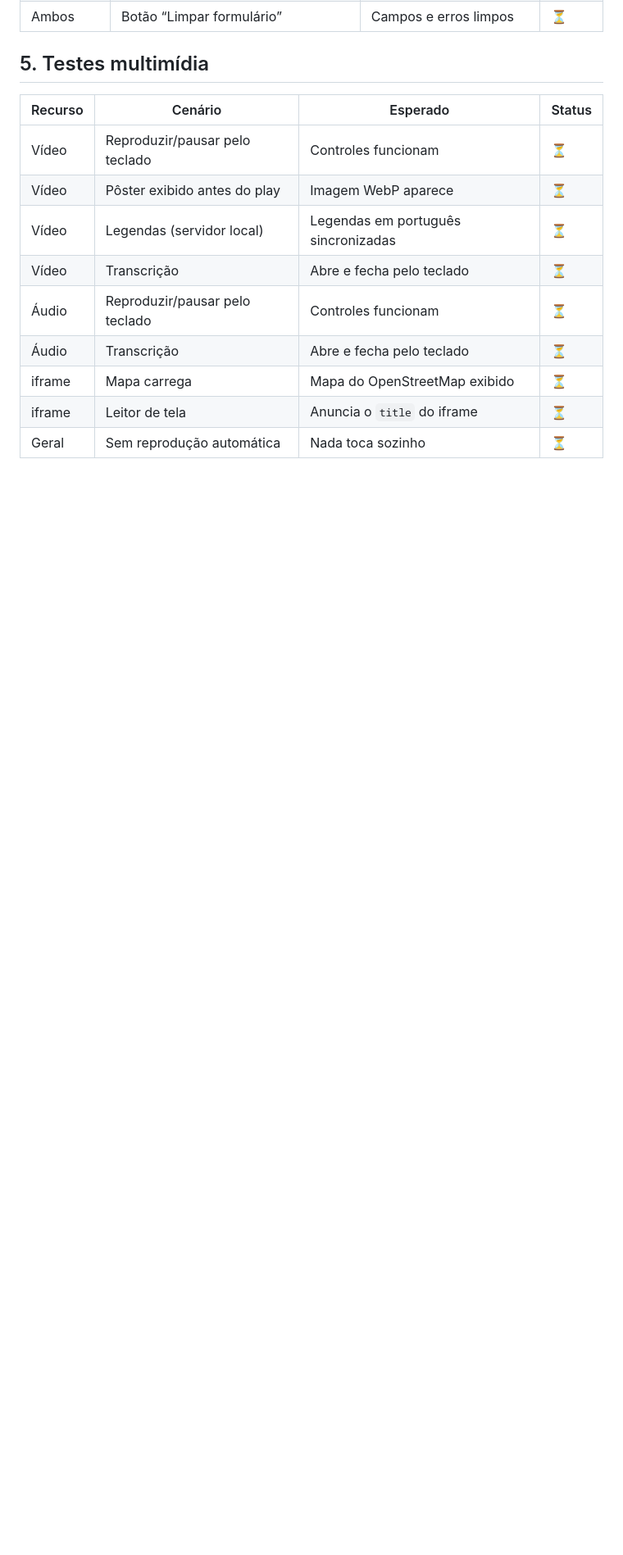
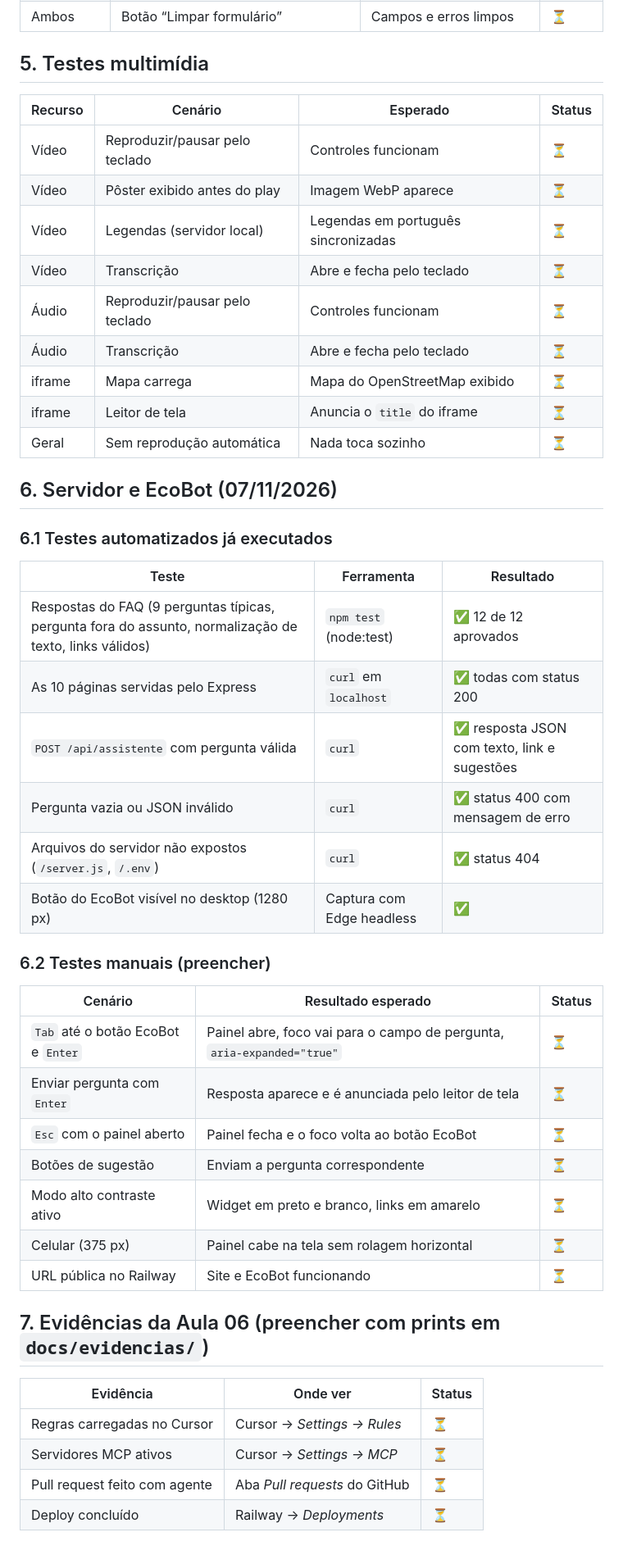
Before and after one commit to KhevynEtec/U-UNICID-CC-FRONTEND-2260022-N7-2-2026-NT-ECOVERDE, a Markdown page: docs/evidencias-testes.md, the part around the change. Shown at 82% size. GitHub-like rendering; blank space fills up the shorter version.

```diff
--- a/docs/evidencias-testes.md
+++ b/docs/evidencias-testes.md
@@ -129,3 +129,37 @@ Validar em https://validator.w3.org/ (página por upload ou URL).
 | iframe | Mapa carrega | Mapa do OpenStreetMap exibido | ⏳ |
 | iframe | Leitor de tela | Anuncia o `title` do iframe | ⏳ |
 | Geral | Sem reprodução automática | Nada toca sozinho | ⏳ |
+
+## 6. Servidor e EcoBot (07/11/2026)
+
+### 6.1 Testes automatizados já executados
+
+| Teste | Ferramenta | Resultado |
+|---|---|---|
+| Respostas do FAQ (9 perguntas típicas, pergunta fora do assunto, normalização de texto, links válidos) | `npm test` (node:test) | ✅ 12 de 12 aprovados |
+| As 10 páginas servidas pelo Express | `curl` em `localhost` | ✅ todas com status 200 |
+| `POST /api/assistente` com pergunta válida | `curl` | ✅ resposta JSON com texto, link e sugestões |
+| Pergunta vazia ou JSON inválido | `curl` | ✅ status 400 com mensagem de erro |
+| Arquivos do servidor não expostos (`/server.js`, `/.env`) | `curl` | ✅ status 404 |
+| Botão do EcoBot visível no desktop (1280 px) | Captura com Edge headless | ✅ |
+
+### 6.2 Testes manuais (preencher)
+
+| Cenário | Resultado esperado | Status |
+|---|---|---|
+| `Tab` até o botão EcoBot e `Enter` | Painel abre, foco vai para o campo de pergunta, `aria-expanded="true"` | ⏳ |
+| Enviar pergunta com `Enter` | Resposta aparece e é anunciada pelo leitor de tela | ⏳ |
+| `Esc` com o painel aberto | Painel fecha e o foco volta ao botão EcoBot | ⏳ |
+| Botões de sugestão | Enviam a pergunta correspondente | ⏳ |
+| Modo alto contraste ativo | Widget em preto e branco, links em amarelo | ⏳ |
+| Celular (375 px) | Painel cabe na tela sem rolagem horizontal | ⏳ |
+| URL pública no Railway | Site e EcoBot funcionando | ⏳ |
+
+## 7. Evidências da Aula 06 (preencher com prints em `docs/evidencias/`)
+
+| Evidência | Onde ver | Status |
+|---|---|---|
+| Regras carregadas no Cursor | Cursor → *Settings → Rules* | ⏳ |
+| Servidores MCP ativos | Cursor → *Settings → MCP* | ⏳ |
+| Pull request feito com agente | Aba *Pull requests* do GitHub | ⏳ |
+| Deploy concluído | Railway → *Deployments* | ⏳ |
```
Also changed, not shown: docs/deploy-railway.md (added, +60 -0 lines), docs/diario-de-bordo.md (+31 -0 lines).
